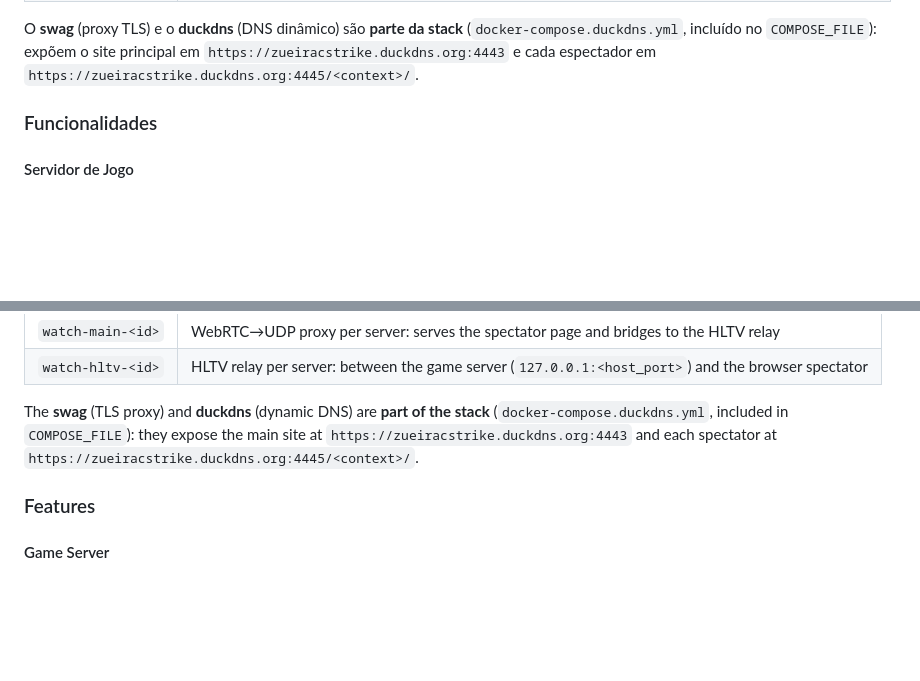
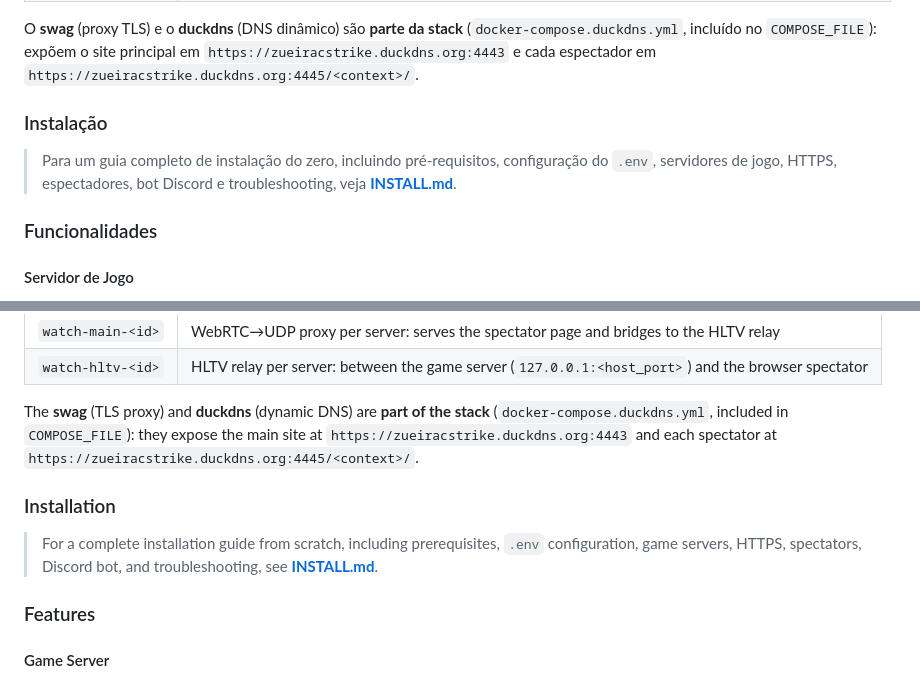
Before and after one commit to LeandroSalvas/csserver_wstats, a Markdown page: README.md, 2 parts joined by grey strips. GitHub-like rendering; blank space fills up the shorter version.

Commit message:
docs: add Installation section to README (PT/EN) linking INSTALL.md

```diff
--- a/README.md
+++ b/README.md
@@ -39,6 +39,10 @@ Além destes, há os serviços **opt-in** do espectador web (`profiles: ["watch"
 | `watch-hltv-<id>` | Relay HLTV por servidor: entre o servidor de jogo (`127.0.0.1:<host_port>`) e o espectador no browser |
 
 O **swag** (proxy TLS) e o **duckdns** (DNS dinâmico) são **parte da stack** (`docker-compose.duckdns.yml`, incluído no `COMPOSE_FILE`): expõem o site principal em `https://zueiracstrike.duckdns.org:4443` e cada espectador em `https://zueiracstrike.duckdns.org:4445/<context>/`.
+
+### Instalação
+
+> Para um guia completo de instalação do zero, incluindo pré-requisitos, configuração do `.env`, servidores de jogo, HTTPS, espectadores, bot Discord e troubleshooting, veja **[INSTALL.md](INSTALL.md)**.
 
 ### Funcionalidades
 
@@ -866,6 +870,10 @@ On top of these, there are **opt-in** spectator services (`profiles: ["watch"]`,
 
 The **swag** (TLS proxy) and **duckdns** (dynamic DNS) are **part of the stack** (`docker-compose.duckdns.yml`, included in `COMPOSE_FILE`): they expose the main site at `https://zueiracstrike.duckdns.org:4443` and each spectator at `https://zueiracstrike.duckdns.org:4445/<context>/`.
 
+### Installation
+
+> For a complete installation guide from scratch, including prerequisites, `.env` configuration, game servers, HTTPS, spectators, Discord bot, and troubleshooting, see **[INSTALL.md](INSTALL.md)**.
+
 ### Features
 
 #### Game Server
```
